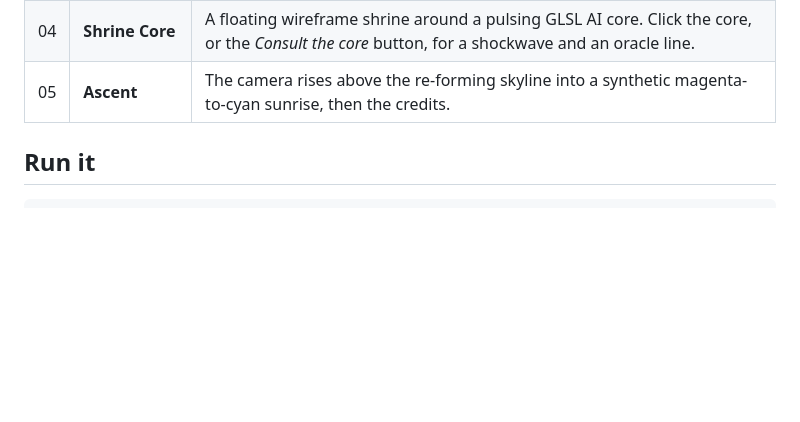
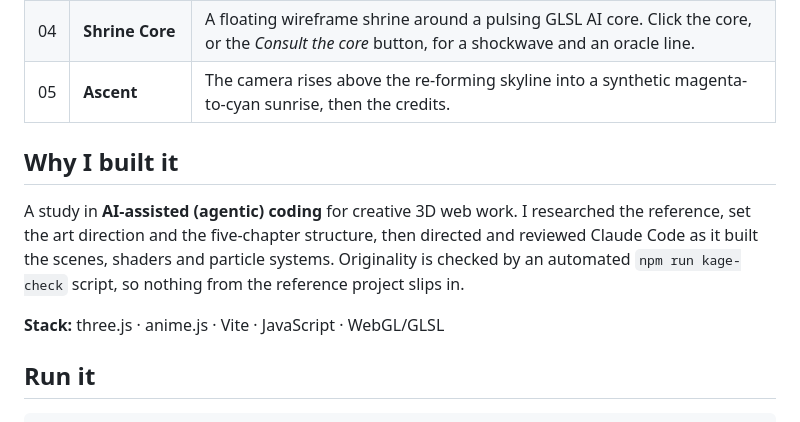
Before and after one commit to jjuancontreras/neon-kage, a Markdown page: README.md, the part around the change. Drawn GitHub-style; blank space fills up the shorter version.

Commit message:
docs: why it was built and how
Co-Authored-By: Claude Opus 5.5 <noreply@anthropic.com>

```diff
--- a/README.md
+++ b/README.md
@@ -11,6 +11,16 @@ It is a from-scratch, futuristic reinterpretation of the *idea* behind [MengTo/k
 | 03 | **Datastream** | The city dissolves window by window into 120k instanced particles (desktop). The camera flies a data tunnel through chromatic aberration and a datamosh seam. |
 | 04 | **Shrine Core** | A floating wireframe shrine around a pulsing GLSL AI core. Click the core, or the *Consult the core* button, for a shockwave and an oracle line. |
 | 05 | **Ascent** | The camera rises above the re-forming skyline into a synthetic magenta-to-cyan sunrise, then the credits. |
+
+## Why I built it
+
+A study in **AI-assisted (agentic) coding** for creative 3D web work. I
+researched the reference, set the art direction and the five-chapter
+structure, then directed and reviewed Claude Code as it built the scenes,
+shaders and particle systems. Originality is checked by an automated
+`npm run kage-check` script, so nothing from the reference project slips in.
+
+**Stack:** three.js · anime.js · Vite · JavaScript · WebGL/GLSL
 
 ## Run it
 
```
